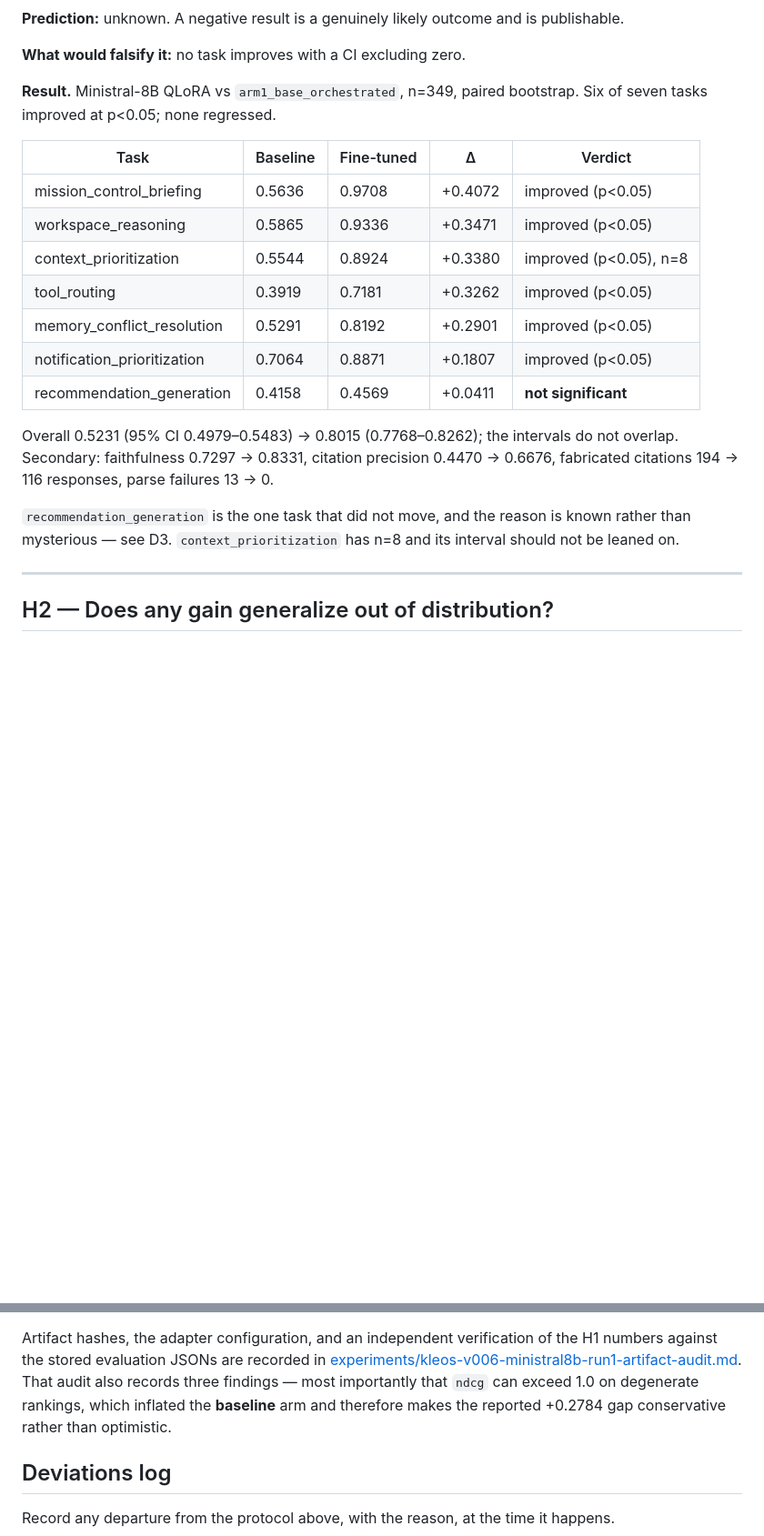
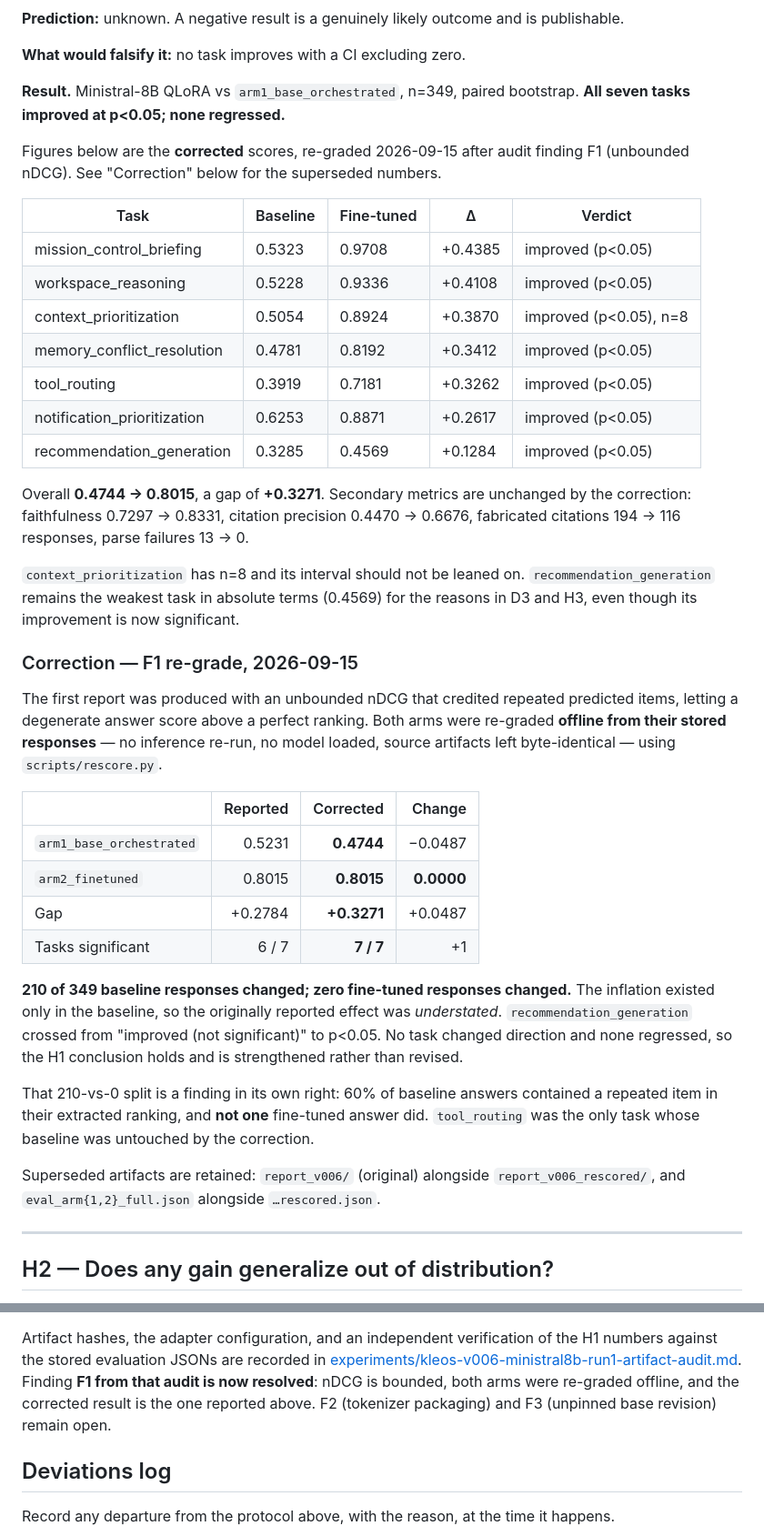
Before and after one commit to TejasNaik24/Kleos-Models, a Markdown page: docs/experiments.md, 2 parts joined by grey strips. Shown at 91% size. Drawn GitHub-style; blank space fills up the shorter version.

Commit message:
Record the F1 re-grade: 7/7 tasks significant, gap widens to +0.3271
Both arms re-graded offline from stored responses with the bounded nDCG.
No inference re-run, no model loaded, source artifacts re-hashed
afterwards and unchanged.

  arm1_base_orchestrated  0.5231 -> 0.4744   (210/349 examples changed)
  arm2_finetuned          0.8015 -> 0.8015   (0 changed)
  gap                     +0.2784 -> +0.3271
  tasks significant       6/7 -> 7/7

The inflation existed only in the baseline, exactly as the audit
predicted, so the originally reported effect was understated rather than
overstated. recommendation_generation crossed from "improved (not
significant)" to p<0.05. No task changed direction and none regressed, so
H1 holds and is strengthened rather than revised.

The 210-vs-0 split is itself a finding: 60% of baseline answers contained
a repeated item in their extracted ranking and not one fine-tuned answer
did. tool_routing was the only task whose baseline the correction did not
touch.

Corrected figures are now the reported ones. Superseded figures are kept
and labelled rather than deleted - in experiments.md as a Correction
section, and in the audit where section 4 records what the original
artifacts contained, which is what that audit actually verified. The
original report_v006/ and eval_arm{1,2}_full.json are retained alongside
the rescored copies.

F1 closed. F2 (tokenizer packaging) and F3 (unpinned base revision)
remain open.

```diff
--- a/docs/experiments.md
+++ b/docs/experiments.md
@@ -57,25 +57,57 @@ publishable.
 **What would falsify it:** no task improves with a CI excluding zero.
 
 **Result.** Ministral-8B QLoRA vs `arm1_base_orchestrated`, n=349, paired
-bootstrap. Six of seven tasks improved at p<0.05; none regressed.
+bootstrap. **All seven tasks improved at p<0.05; none regressed.**
+
+Figures below are the **corrected** scores, re-graded 2026-09-15 after audit
+finding F1 (unbounded nDCG). See "Correction" below for the superseded numbers.
 
 | Task | Baseline | Fine-tuned | Δ | Verdict |
 | --- | --- | --- | --- | --- |
-| mission_control_briefing | 0.5636 | 0.9708 | +0.4072 | improved (p<0.05) |
-| workspace_reasoning | 0.5865 | 0.9336 | +0.3471 | improved (p<0.05) |
-| context_prioritization | 0.5544 | 0.8924 | +0.3380 | improved (p<0.05), n=8 |
+| mission_control_briefing | 0.5323 | 0.9708 | +0.4385 | improved (p<0.05) |
+| workspace_reasoning | 0.5228 | 0.9336 | +0.4108 | improved (p<0.05) |
+| context_prioritization | 0.5054 | 0.8924 | +0.3870 | improved (p<0.05), n=8 |
+| memory_conflict_resolution | 0.4781 | 0.8192 | +0.3412 | improved (p<0.05) |
 | tool_routing | 0.3919 | 0.7181 | +0.3262 | improved (p<0.05) |
-| memory_conflict_resolution | 0.5291 | 0.8192 | +0.2901 | improved (p<0.05) |
-| notification_prioritization | 0.7064 | 0.8871 | +0.1807 | improved (p<0.05) |
-| recommendation_generation | 0.4158 | 0.4569 | +0.0411 | **not significant** |
+| notification_prioritization | 0.6253 | 0.8871 | +0.2617 | improved (p<0.05) |
+| recommendation_generation | 0.3285 | 0.4569 | +0.1284 | improved (p<0.05) |
 
-Overall 0.5231 (95% CI 0.4979–0.5483) → 0.8015 (0.7768–0.8262); the intervals do
-not overlap. Secondary: faithfulness 0.7297 → 0.8331, citation precision 0.4470 →
+Overall **0.4744 → 0.8015**, a gap of **+0.3271**. Secondary metrics are unchanged
+by the correction: faithfulness 0.7297 → 0.8331, citation precision 0.4470 →
 0.6676, fabricated citations 194 → 116 responses, parse failures 13 → 0.
 
-`recommendation_generation` is the one task that did not move, and the reason is
-known rather than mysterious — see D3. `context_prioritization` has n=8 and its
-interval should not be leaned on.
+`context_prioritization` has n=8 and its interval should not be leaned on.
+`recommendation_generation` remains the weakest task in absolute terms (0.4569)
+for the reasons in D3 and H3, even though its improvement is now significant.
+
+### Correction — F1 re-grade, 2026-09-15
+
+The first report was produced with an unbounded nDCG that credited repeated
+predicted items, letting a degenerate answer score above a perfect ranking. Both
+arms were re-graded **offline from their stored responses** — no inference re-run,
+no model loaded, source artifacts left byte-identical — using `scripts/rescore.py`.
+
+| | Reported | Corrected | Change |
+| --- | ---: | ---: | ---: |
+| `arm1_base_orchestrated` | 0.5231 | **0.4744** | −0.0487 |
+| `arm2_finetuned` | 0.8015 | **0.8015** | **0.0000** |
+| Gap | +0.2784 | **+0.3271** | +0.0487 |
+| Tasks significant | 6 / 7 | **7 / 7** | +1 |
+
+**210 of 349 baseline responses changed; zero fine-tuned responses changed.** The
+inflation existed only in the baseline, so the originally reported effect was
+*understated*. `recommendation_generation` crossed from "improved (not
+significant)" to p<0.05. No task changed direction and none regressed, so the H1
+conclusion holds and is strengthened rather than revised.
+
+That 210-vs-0 split is a finding in its own right: 60% of baseline answers
+contained a repeated item in their extracted ranking, and **not one** fine-tuned
+answer did. `tool_routing` was the only task whose baseline was untouched by the
+correction.
+
+Superseded artifacts are retained: `report_v006/` (original) alongside
+`report_v006_rescored/`, and `eval_arm{1,2}_full.json` alongside
+`…rescored.json`.
 
 ---
 
@@ -316,9 +348,9 @@ test split by `scripts/build_benchmark.py` (reproducible; release unmodified).
 Artifact hashes, the adapter configuration, and an independent verification of the
 H1 numbers against the stored evaluation JSONs are recorded in
 [experiments/kleos-v006-ministral8b-run1-artifact-audit.md](experiments/kleos-v006-ministral8b-run1-artifact-audit.md).
-That audit also records three findings — most importantly that `ndcg` can exceed
-1.0 on degenerate rankings, which inflated the **baseline** arm and therefore makes
-the reported +0.2784 gap conservative rather than optimistic.
+Finding **F1 from that audit is now resolved**: nDCG is bounded, both arms were
+re-graded offline, and the corrected result is the one reported above. F2
+(tokenizer packaging) and F3 (unpinned base revision) remain open.
 
 ## Deviations log
 
```
Also changed, not shown: other parts of docs/experiments.md (+2 -2 lines), README.md (+1 -1 lines), docs/experiments/kleos-v006-ministral8b-run1-artifact-audit.md (+27 -3 lines).
